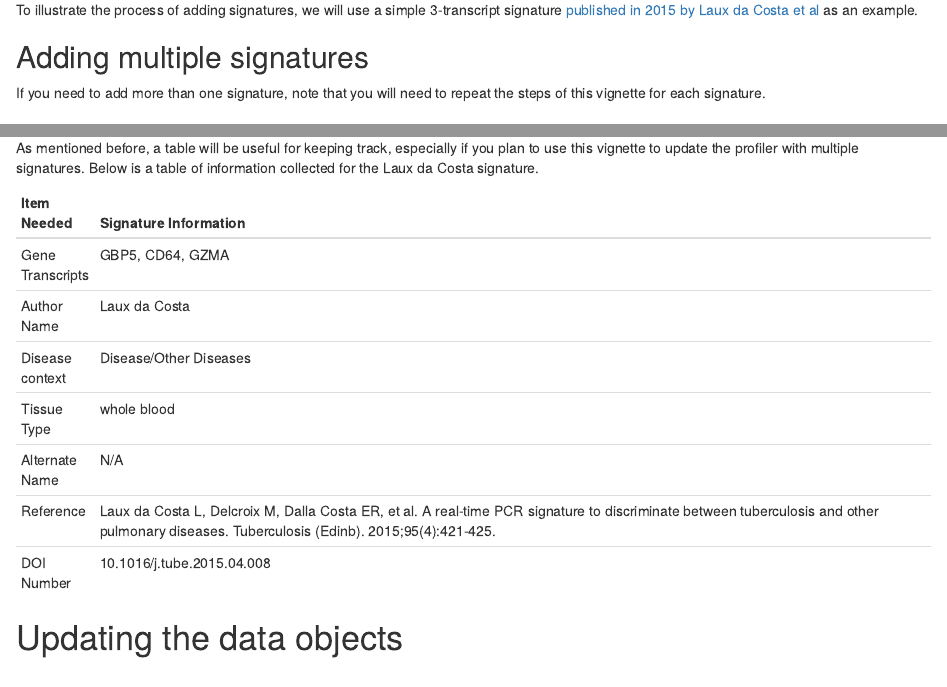
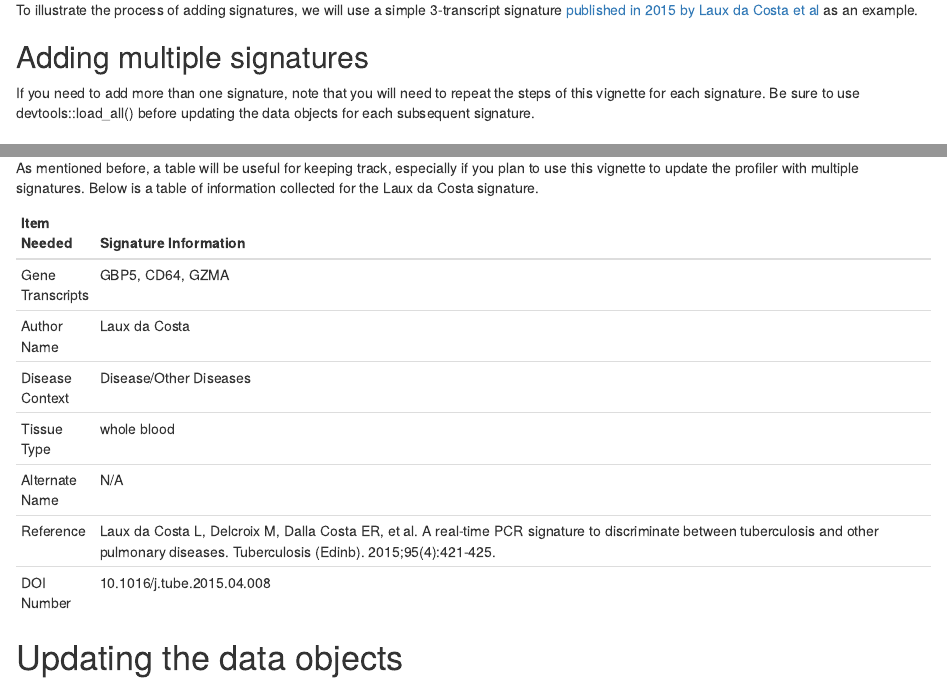
Before and after one commit to wejlab/TBSignatureProfiler, an R Markdown document (vignettes/rmd/SignatureAddition.Rmd): the page in a window 1100 px wide, from 450 px down, and a second part further down, joined at a grey line. Rendered offline with R 4.5, knitr and Pandoc, with nearby package versions; drawn as R Markdown's standard HTML page in place of the format the file asks for.

Commit message:
Add note about devtools::load_all() after updating sig data objs

````diff
--- a/vignettes/rmd/SignatureAddition.Rmd
+++ b/vignettes/rmd/SignatureAddition.Rmd
@@ -39,7 +39,7 @@
 
 ## Adding multiple signatures
 
-If you need to add more than one signature, note that you will need to repeat the steps of this vignette for each signature.
+If you need to add more than one signature, note that you will need to repeat the steps of this vignette for each signature. Be sure to use devtools::load_all() before updating the data objects for each subsequent signature.
 
 # Setup
 
@@ -89,7 +89,7 @@
 ```{r LauxdaCosta table, echo = FALSE}
 info <- matrix(c("Gene Transcripts", "GBP5, CD64, GZMA",
          "Author Name", "Laux da Costa",
-         "Disease context", "Disease/Other Diseases",
+         "Disease Context", "Disease/Other Diseases",
          "Tissue Type", "whole blood",
          "Alternate Name", "N/A",
          "Reference", "Laux da Costa L, Delcroix M, Dalla Costa ER, et al. A real-time PCR signature to discriminate between tuberculosis and other pulmonary diseases. Tuberculosis (Edinb). 2015;95(4):421-425.",
````
